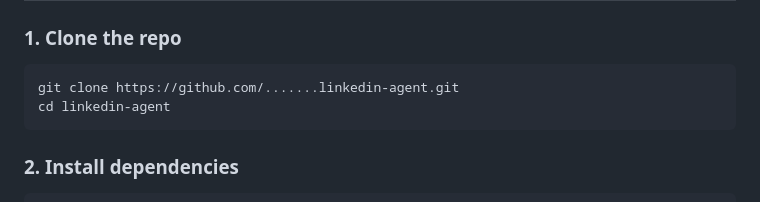
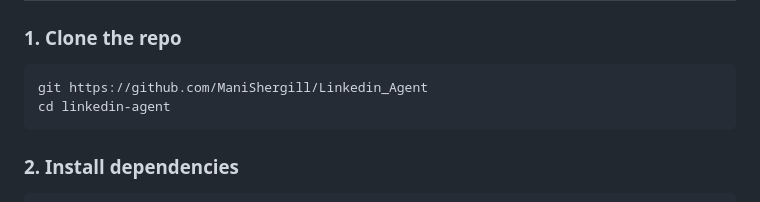
Before and after one commit to ManiShergill/Linkedin_Agent, a Markdown page: README.md, the part around the change. GitHub-like rendering.

Commit message:
updated reas file

````diff
--- a/README.md
+++ b/README.md
@@ -29,7 +29,7 @@ An AI-powered LinkedIn post generator that researches your topic, writes 5 uniqu
 ### 1. Clone the repo
 
 ```bash
-git clone https://github.com/.......linkedin-agent.git
+git https://github.com/ManiShergill/Linkedin_Agent
 cd linkedin-agent
 ```
 
````
